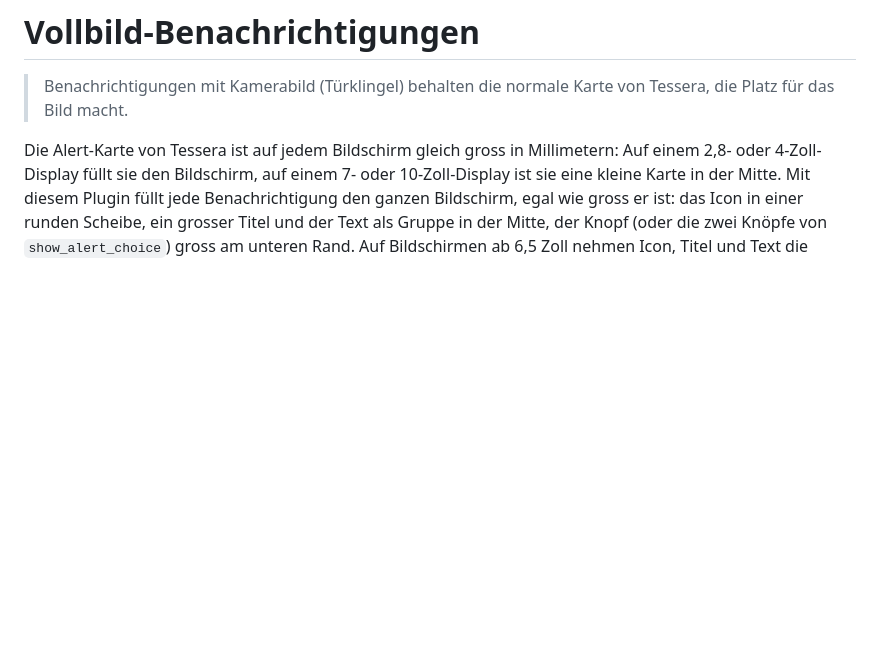
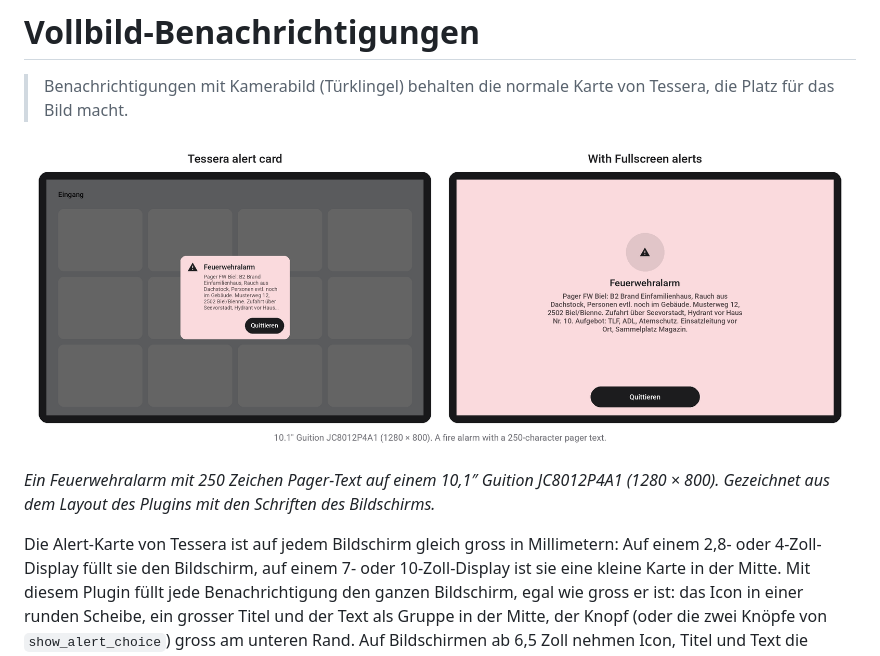
Before and after one commit to stubersa2004/tessera-fullscreen-alerts, a Markdown page: README.de.md, the part around the change. Drawn GitHub-style; pictures changed too: docs/preview.png (added); blank space fills up the shorter version.

Commit message:
README: a picture of a fire alarm before and after
Co-Authored-By: Claude Opus 5.5 <noreply@anthropic.com>
Claude-Session: https://claude.ai/code/session_01Lx4UMNKJYnyfTq4yqSF2jP

```diff
--- a/README.de.md
+++ b/README.de.md
@@ -1,6 +1,10 @@
 # Vollbild-Benachrichtigungen
 
 > Benachrichtigungen mit Kamerabild (Türklingel) behalten die normale Karte von Tessera, die Platz für das Bild macht.
+
+![Ein Feuerwehralarm auf einem 10,1-Zoll-Bildschirm: links die normale Alert-Karte von Tessera, rechts derselbe Alarm mit Vollbild-Benachrichtigungen](docs/preview.png)
+
+*Ein Feuerwehralarm mit 250 Zeichen Pager-Text auf einem 10,1″ Guition JC8012P4A1 (1280 × 800). Gezeichnet aus dem Layout des Plugins mit den Schriften des Bildschirms.*
 
 Die Alert-Karte von Tessera ist auf jedem Bildschirm gleich gross in Millimetern: Auf einem 2,8- oder 4-Zoll-Display
 füllt sie den Bildschirm, auf einem 7- oder 10-Zoll-Display ist sie eine kleine Karte in der Mitte. Mit diesem Plugin
```
Also changed, not shown: README.md (+4 -0 lines).
